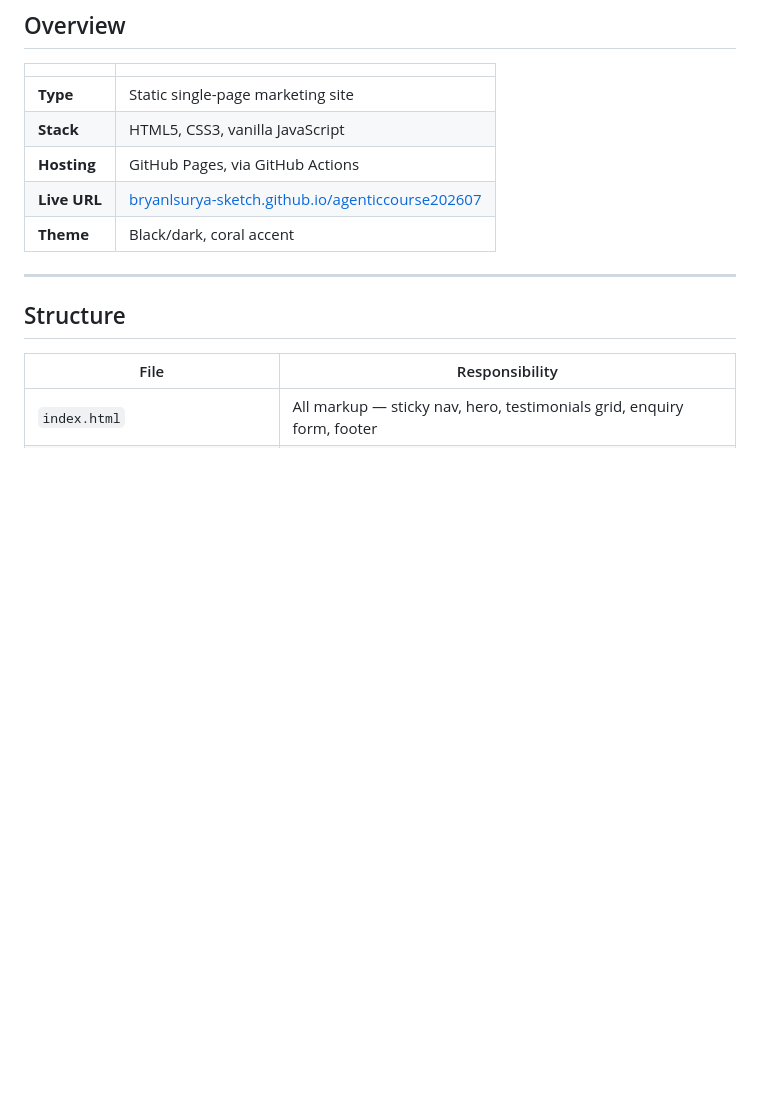
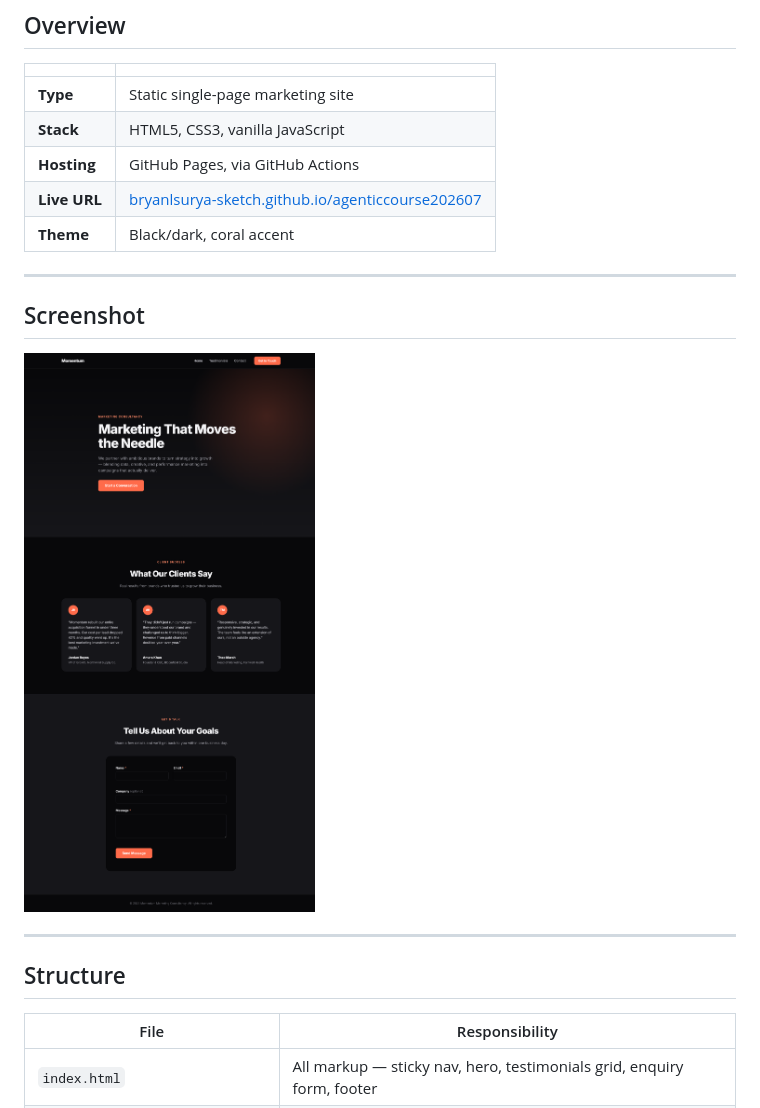
Before and after one commit to bryanlsurya-sketch/agenticcourse202607, a Markdown page: README.md, the part around the change. Rendered like a GitHub page; pictures changed too: assets/screenshot.png (added); blank space fills up the shorter version.

Commit message:
Add site screenshot to README and configure Playwright MCP
Captures the live page with the Playwright MCP server (project-scoped
in .mcp.json) and embeds it in the README for a quick visual preview.

Co-Authored-By: Claude Sonnet 5 <noreply@anthropic.com>

```diff
--- a/README.md
+++ b/README.md
@@ -22,6 +22,12 @@ Vanilla HTML/CSS/JS only — no framework, no build step, no package manager.
 | **Hosting** | GitHub Pages, via GitHub Actions |
 | **Live URL** | [bryanlsurya-sketch.github.io/agenticcourse202607](https://bryanlsurya-sketch.github.io/agenticcourse202607/) |
 | **Theme** | Black/dark, coral accent |
+
+---
+
+## Screenshot
+
+![Momentum site screenshot](assets/screenshot.png)
 
 ---
 
```
Also changed, not shown: 2 other files.
